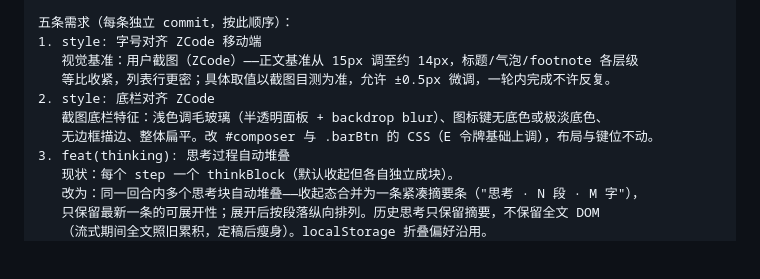
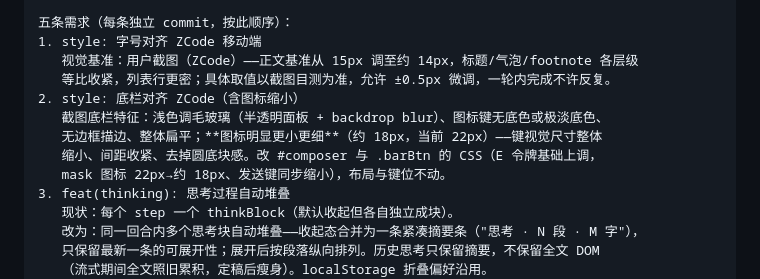
Before and after one commit to minin159/dsh-mobile-remote, a Markdown page: docs/optimization-tasks.md, the part around the change. Rendered like a GitHub page; blank space fills up the shorter version.

Commit message:
docs: C3 底栏需求补充——图标缩小至 ZCode 同级（约 18px）

```diff
--- a/docs/optimization-tasks.md
+++ b/docs/optimization-tasks.md
@@ -166,9 +166,11 @@
 1. style: 字号对齐 ZCode 移动端
    视觉基准：用户截图（ZCode）——正文基准从 15px 调至约 14px，标题/气泡/footnote 各层级
    等比收紧，列表行更密；具体取值以截图目测为准，允许 ±0.5px 微调，一轮内完成不许反复。
-2. style: 底栏对齐 ZCode
+2. style: 底栏对齐 ZCode（含图标缩小）
    截图底栏特征：浅色调毛玻璃（半透明面板 + backdrop blur）、图标键无底色或极淡底色、
-   无边框描边、整体扁平。改 #composer 与 .barBtn 的 CSS（E 令牌基础上调），布局与键位不动。
+   无边框描边、整体扁平；**图标明显更小更细**（约 18px，当前 22px）——键视觉尺寸整体
+   缩小、间距收紧、去掉圆底块感。改 #composer 与 .barBtn 的 CSS（E 令牌基础上调，
+   mask 图标 22px→约 18px、发送键同步缩小），布局与键位不动。
 3. feat(thinking): 思考过程自动堆叠
    现状：每个 step 一个 thinkBlock（默认收起但各自独立成块）。
    改为：同一回合内多个思考块自动堆叠——收起态合并为一条紧凑摘要条（"思考 · N 段 · M 字"），
```
